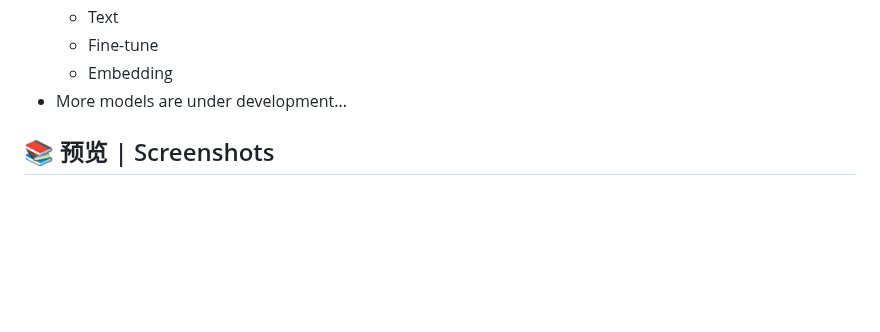
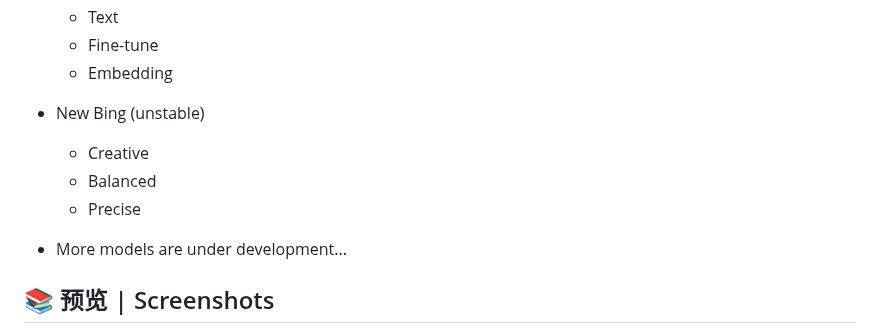
Before and after one commit to zmh-program/chatnio, a Markdown page: README.md, the part around the change. Drawn GitHub-style; blank space fills up the shorter version.

```diff
--- a/README.md
+++ b/README.md
@@ -67,6 +67,11 @@
     - Text
     - Fine-tune
     - Embedding
+- New Bing (unstable)
+  - Creative
+  - Balanced
+  - Precise
+
 - More models are under development...
 
 ## 📚 预览 | Screenshots
```
